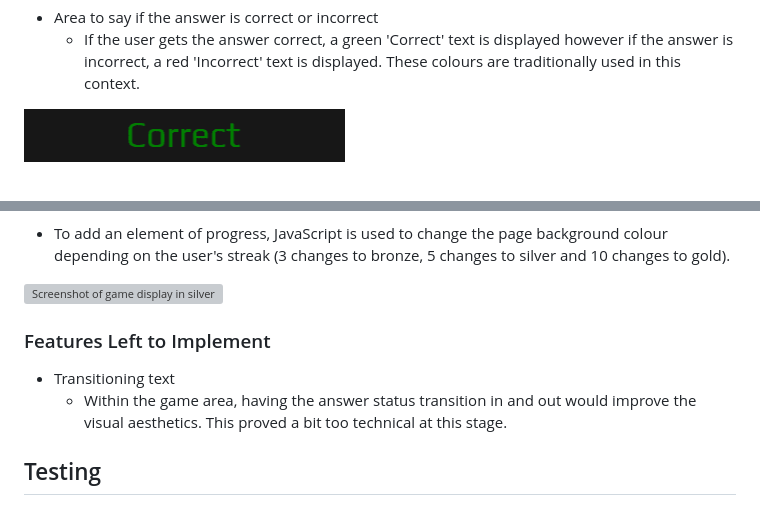
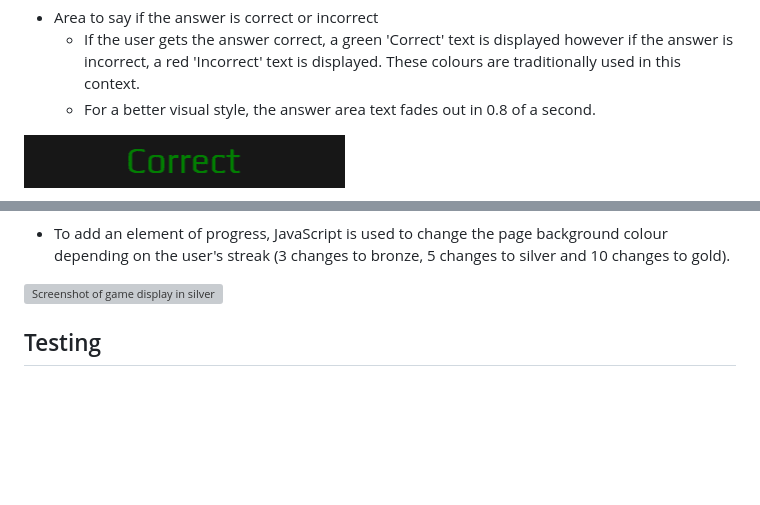
Before and after one commit to jdohertydev/higher-or-lower-v2, a Markdown page: README.md, 2 parts joined by grey strips. Rendered like a GitHub page; blank space fills up the shorter version; grey boxes are pictures that could not be loaded.

Commit message:
Update readme to include answer area fade out addition

```diff
--- a/README.md
+++ b/README.md
@@ -55,6 +55,7 @@ Based on the information given by GitHub, this project uses:
 
 * Area to say if the answer is correct or incorrect
      * If the user gets the answer correct, a green 'Correct' text is displayed however if the answer is incorrect, a red 'Incorrect' text is displayed. These colours are traditionally used in this context.
+     * For a better visual style, the answer area text fades out in 0.8 of a second.
 
 ![Screenshot of correct text](assets/images/correct.png)
 
@@ -72,10 +73,6 @@ Based on the information given by GitHub, this project uses:
 * To add an element of progress, JavaScript is used to change the page background colour depending on the user's streak (3 changes to bronze, 5 changes to silver and 10 changes to gold).
 
 ![Screenshot of game display in silver](assets/images/Silver-Screenshot.png)
-
-### Features Left to Implement
-* Transitioning text
-    * Within the game area, having the answer status transition in and out would improve the visual aesthetics. This proved a bit too technical at this stage.
 
 ## Testing
 * This site has been tested on a Windows 11 desktop version of Chrome, Firefox and Edge.
```
